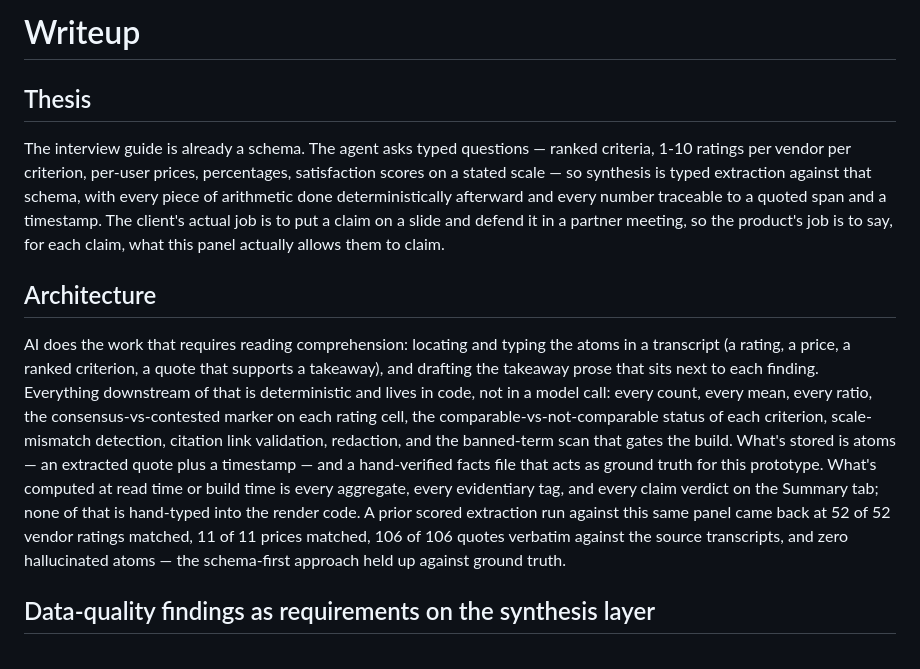
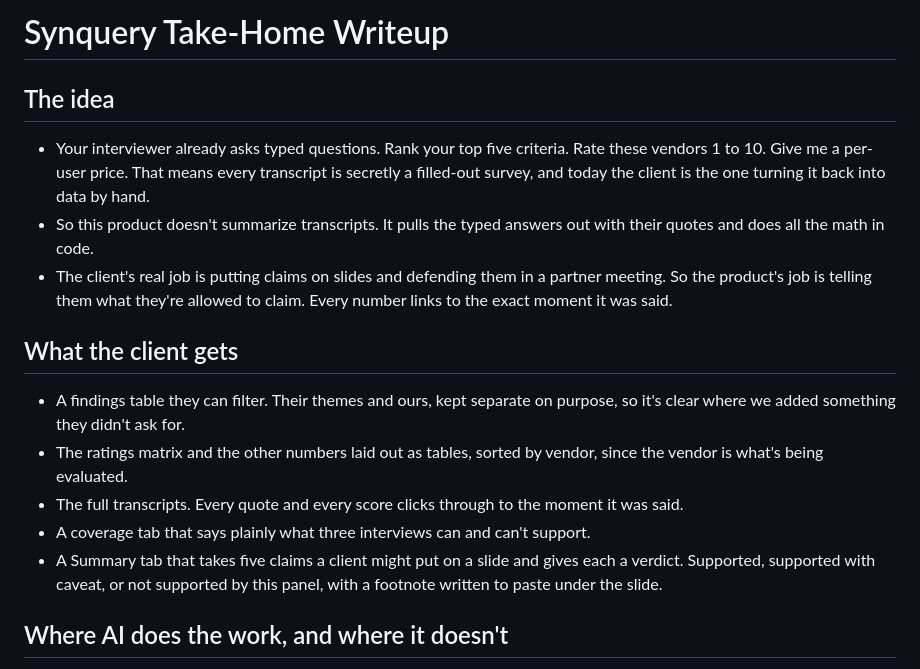
Before and after one commit to bigstewart2/synquery-synthesis, a Markdown page: WRITEUP.md, the part around one of its changes. Rendered like a GitHub page.

```diff
--- a/WRITEUP.md
+++ b/WRITEUP.md
@@ -1,12 +1,18 @@
-# Writeup
+# Synquery Take-Home Writeup
 
-## Thesis
+## The idea
 
-The interview guide is already a schema. The agent asks typed questions — ranked criteria, 1-10 ratings per vendor per criterion, per-user prices, percentages, satisfaction scores on a stated scale — so synthesis is typed extraction against that schema, with every piece of arithmetic done deterministically afterward and every number traceable to a quoted span and a timestamp. The client's actual job is to put a claim on a slide and defend it in a partner meeting, so the product's job is to say, for each claim, what this panel actually allows them to claim.
+- Your interviewer already asks typed questions. Rank your top five criteria. Rate these vendors 1 to 10. Give me a per-user price. That means every transcript is secretly a filled-out survey, and today the client is the one turning it back into data by hand.
+- So this product doesn't summarize transcripts. It pulls the typed answers out with their quotes and does all the math in code.
+- The client's real job is putting claims on slides and defending them in a partner meeting. So the product's job is telling them what they're allowed to claim. Every number links to the exact moment it was said.
 
-## Architecture
+## What the client gets
 
-AI does the work that requires reading comprehension: locating and typing the atoms in a transcript (a rating, a price, a ranked criterion, a quote that supports a takeaway), and drafting the takeaway prose that sits next to each finding. Everything downstream of that is deterministic and lives in code, not in a model call: every count, every mean, every ratio, the consensus-vs-contested marker on each rating cell, the comparable-vs-not-comparable status of each criterion, scale-mismatch detection, citation link validation, redaction, and the banned-term scan that gates the build. What's stored is atoms — an extracted quote plus a timestamp — and a hand-verified facts file that acts as ground truth for this prototype. What's computed at read time or build time is every aggregate, every evidentiary tag, and every claim verdict on the Summary tab; none of that is hand-typed into the render code. A prior scored extraction run against this same panel came back at 52 of 52 vendor ratings matched, 11 of 11 prices matched, 106 of 106 quotes verbatim against the source transcripts, and zero hallucinated atoms — the schema-first approach held up against ground truth.
+- A findings table they can filter. Their themes and ours, kept separate on purpose, so it's clear where we added something they didn't ask for.
+- The ratings matrix and the other numbers laid out as tables, sorted by vendor, since the vendor is what's being evaluated.
+- The full transcripts. Every quote and every score clicks through to the moment it was said.
+- A coverage tab that says plainly what three interviews can and can't support.
+- A Summary tab that takes five claims a client might put on a slide and gives each a verdict. Supported, supported with caveat, or not supported by this panel, with a footnote written to paste under the slide.
 
-## Data-quality findings as requirements on the synthesis layer
+## Where AI does the work, and where it doesn't
 
```
Also changed, not shown: other parts of WRITEUP.md (+17 -12 lines).
